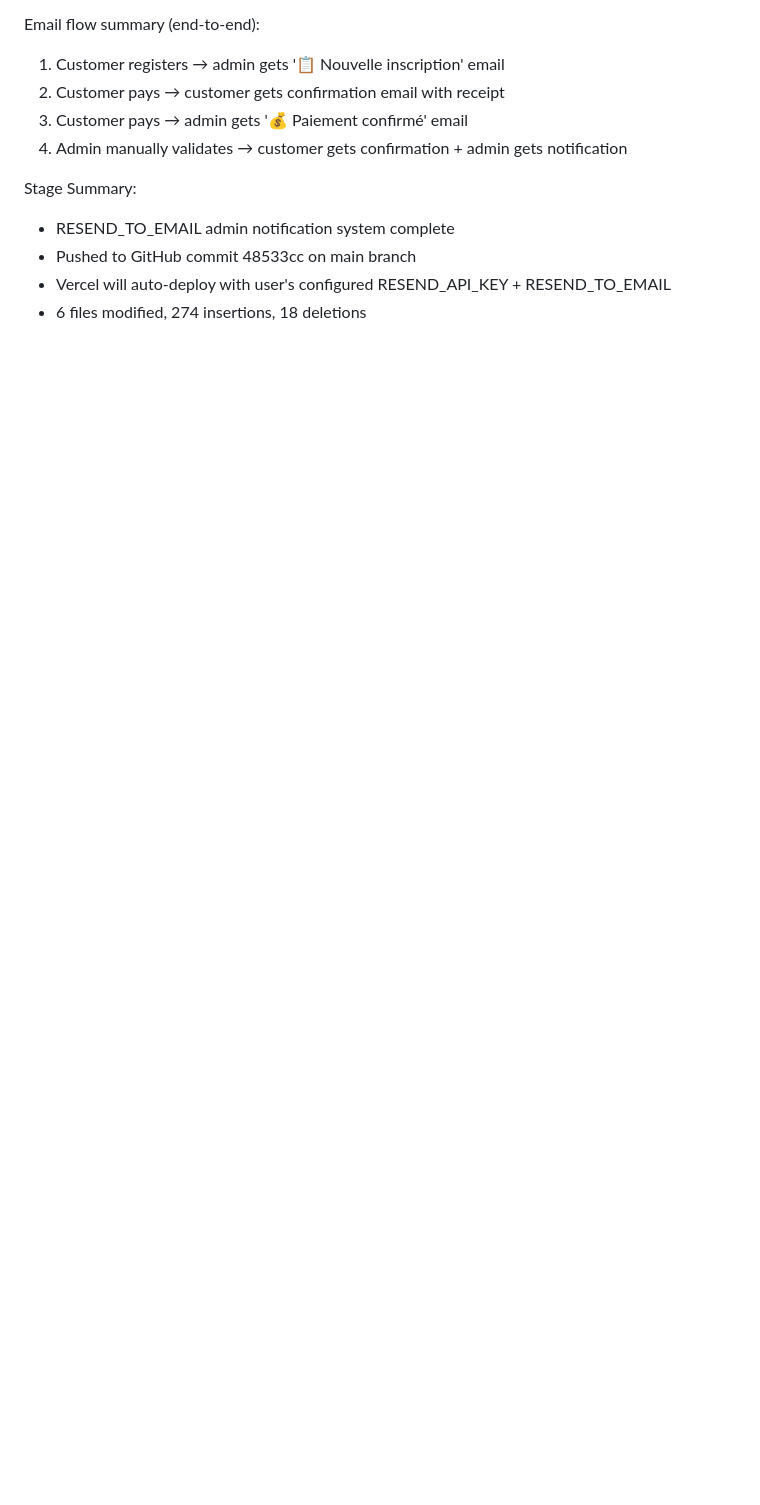
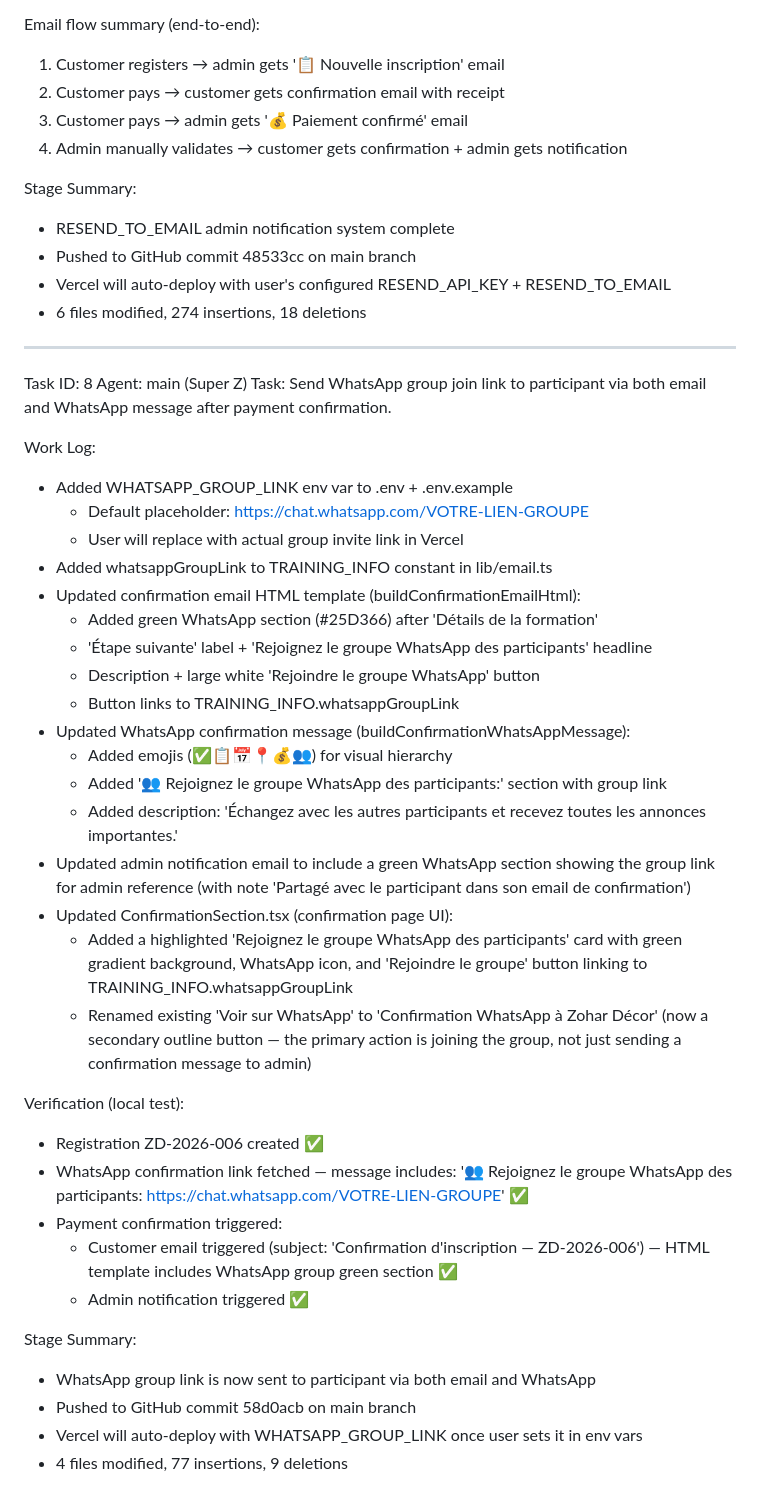
Before and after one commit to SenaDev007/Formulaire-Inscription-Zohar-Decor, a Markdown page: worklog.md, the part around the change. Rendered like a GitHub page; blank space fills up the shorter version.

Commit message:
931e5362-e789-47b2-95e8-168b6666d0a4

```diff
--- a/worklog.md
+++ b/worklog.md
@@ -393,3 +393,50 @@ Stage Summary:
 - Pushed to GitHub commit 48533cc on main branch
 - Vercel will auto-deploy with user's configured RESEND_API_KEY + RESEND_TO_EMAIL
 - 6 files modified, 274 insertions, 18 deletions
+
+---
+Task ID: 8
+Agent: main (Super Z)
+Task: Send WhatsApp group join link to participant via both email and WhatsApp message after payment confirmation.
+
+Work Log:
+- Added WHATSAPP_GROUP_LINK env var to .env + .env.example
+  - Default placeholder: https://chat.whatsapp.com/VOTRE-LIEN-GROUPE
+  - User will replace with actual group invite link in Vercel
+- Added whatsappGroupLink to TRAINING_INFO constant in lib/email.ts
+- Updated confirmation email HTML template (buildConfirmationEmailHtml):
+  - Added green WhatsApp section (#25D366) after 'Détails de la formation'
+  - 'Étape suivante' label + 'Rejoignez le groupe WhatsApp des participants' headline
+  - Description + large white 'Rejoindre le groupe WhatsApp' button
+  - Button links to TRAINING_INFO.whatsappGroupLink
+- Updated WhatsApp confirmation message (buildConfirmationWhatsAppMessage):
+  - Added emojis (✅📋📅📍💰👥) for visual hierarchy
+  - Added '👥 Rejoignez le groupe WhatsApp des participants:' section with group link
+  - Added description: 'Échangez avec les autres participants et recevez toutes
+    les annonces importantes.'
+- Updated admin notification email to include a green WhatsApp section
+  showing the group link for admin reference (with note 'Partagé avec le
+  participant dans son email de confirmation')
+- Updated ConfirmationSection.tsx (confirmation page UI):
+  - Added a highlighted 'Rejoignez le groupe WhatsApp des participants' card
+    with green gradient background, WhatsApp icon, and 'Rejoindre le groupe'
+    button linking to TRAINING_INFO.whatsappGroupLink
+  - Renamed existing 'Voir sur WhatsApp' to 'Confirmation WhatsApp à Zohar
+    Décor' (now a secondary outline button — the primary action is joining
+    the group, not just sending a confirmation message to admin)
+
+Verification (local test):
+- Registration ZD-2026-006 created ✅
+- WhatsApp confirmation link fetched — message includes:
+  '👥 Rejoignez le groupe WhatsApp des participants:
+   https://chat.whatsapp.com/VOTRE-LIEN-GROUPE' ✅
+- Payment confirmation triggered:
+  - Customer email triggered (subject: 'Confirmation d'inscription — ZD-2026-006')
+    — HTML template includes WhatsApp group green section ✅
+  - Admin notification triggered ✅
+
+Stage Summary:
+- WhatsApp group link is now sent to participant via both email and WhatsApp
+- Pushed to GitHub commit 58d0acb on main branch
+- Vercel will auto-deploy with WHATSAPP_GROUP_LINK once user sets it in env vars
+- 4 files modified, 77 insertions, 9 deletions
```
